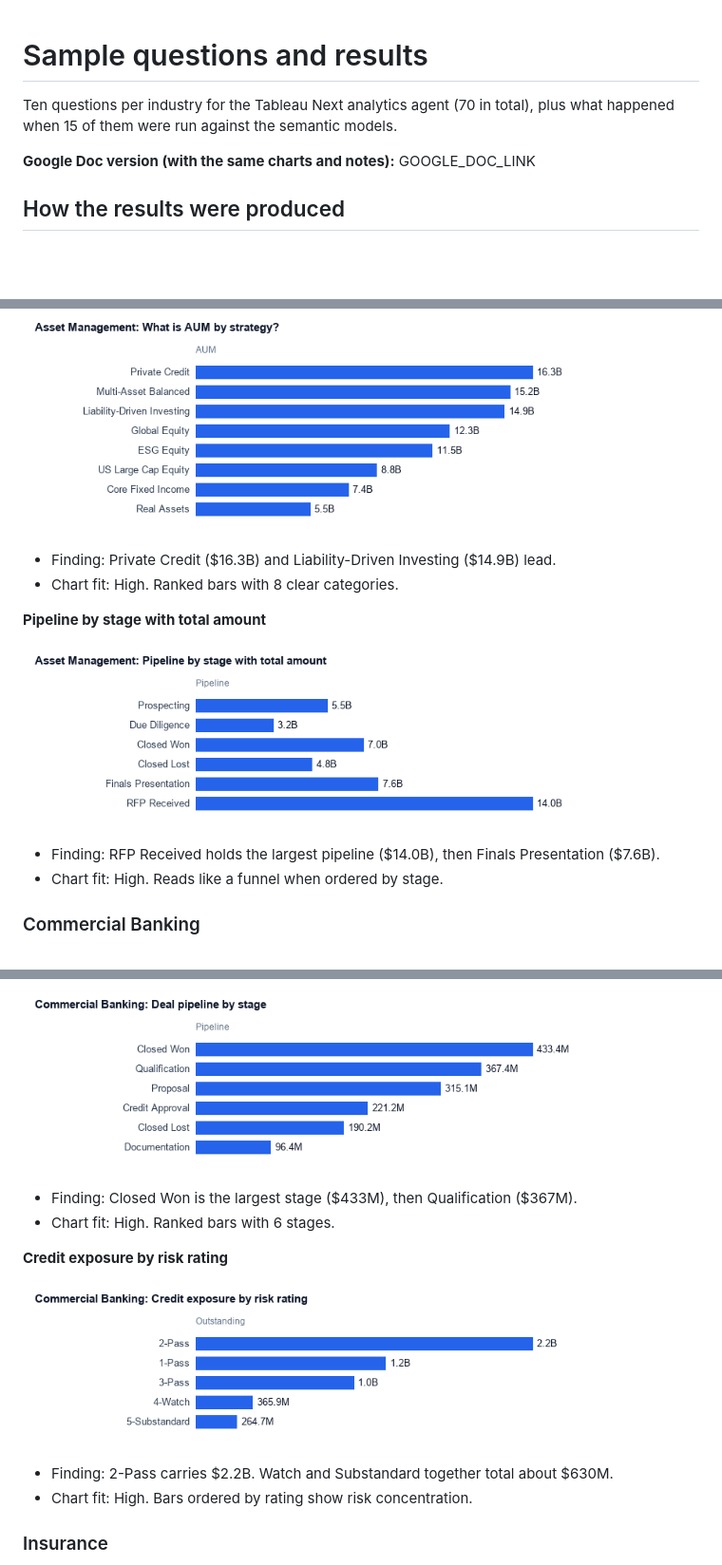
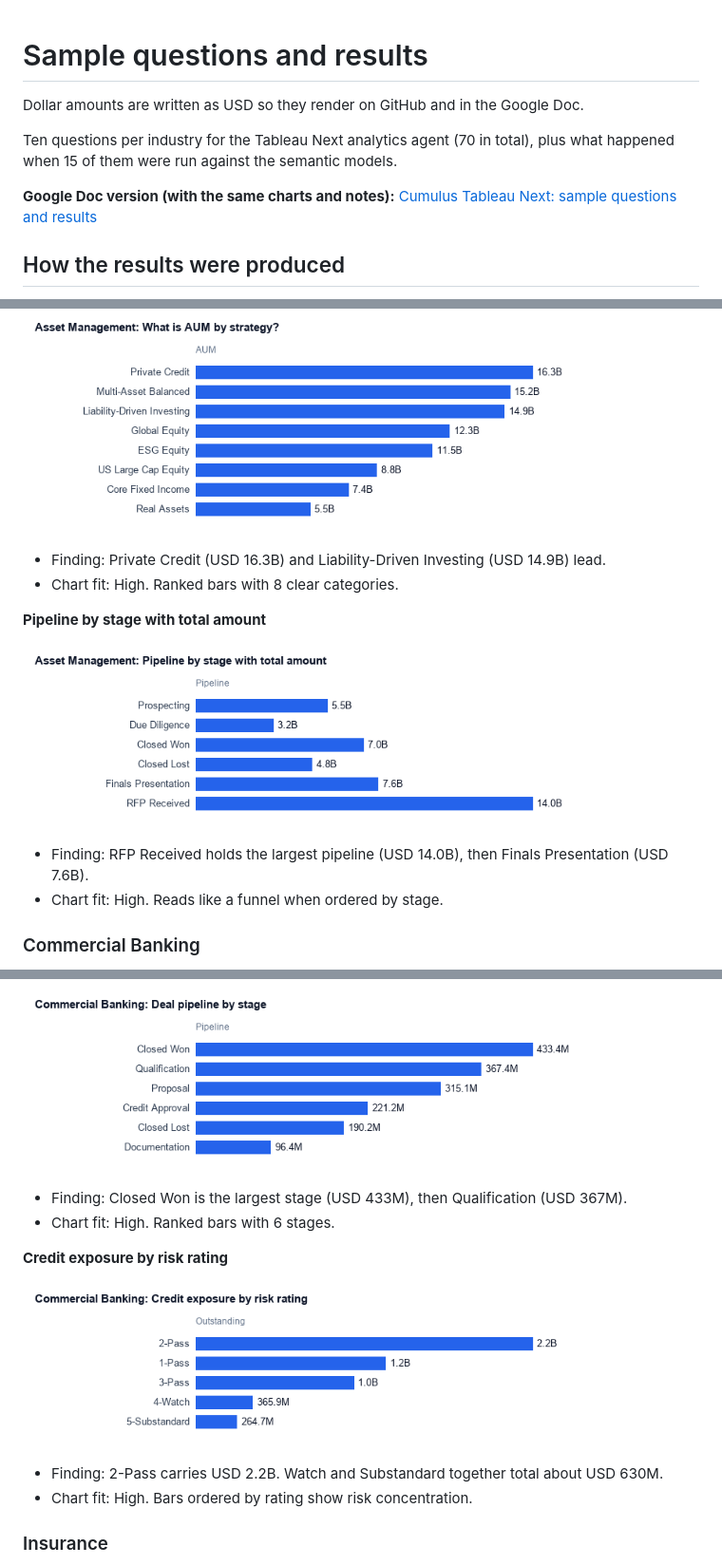
Before and after one commit to chrismccarthy-ship-it/cumulus-tableau-next, a Markdown page: docs/SAMPLE_QUESTIONS.md, 3 parts joined by grey strips. Shown at 95% size. Drawn GitHub-style; blank space fills up the shorter version.

```diff
--- a/docs/SAMPLE_QUESTIONS.md
+++ b/docs/SAMPLE_QUESTIONS.md
@@ -1,8 +1,10 @@
 # Sample questions and results
+
+Dollar amounts are written as USD so they render on GitHub and in the Google Doc.
 
 Ten questions per industry for the Tableau Next analytics agent (70 in total), plus what happened when 15 of them were run against the semantic models.
 
-**Google Doc version (with the same charts and notes):** GOOGLE_DOC_LINK
+**Google Doc version (with the same charts and notes):** [Cumulus Tableau Next: sample questions and results](https://docs.google.com/document/d/1-jTewKieCs9LpO4OyayeAP0K2x8PzaXeZ-WflnmY1vc/edit)
 
 ## How the results were produced
 
@@ -193,14 +195,14 @@ Semantic model template: `Cumulus_Lending_SDM` | Persona: Loan operations manage
 
 ![What is AUM by strategy?](sample-queries/img/08-asset-management-what-is-aum-by-strategy.png)
 
-- Finding: Private Credit ($16.3B) and Liability-Driven Investing ($14.9B) lead.
+- Finding: Private Credit (USD 16.3B) and Liability-Driven Investing (USD 14.9B) lead.
 - Chart fit: High. Ranked bars with 8 clear categories.
 
 **Pipeline by stage with total amount**
 
 ![Pipeline by stage with total amount](sample-queries/img/09-asset-management-pipeline-by-stage-with-total-amount.png)
 
-- Finding: RFP Received holds the largest pipeline ($14.0B), then Finals Presentation ($7.6B).
+- Finding: RFP Received holds the largest pipeline (USD 14.0B), then Finals Presentation (USD 7.6B).
 - Chart fit: High. Reads like a funnel when ordered by stage.
 
 ### Commercial Banking
@@ -216,14 +218,14 @@ Semantic model template: `Cumulus_Lending_SDM` | Persona: Loan operations manage
 
 ![Deal pipeline by stage](sample-queries/img/11-commercial-banking-deal-pipeline-by-stage.png)
 
-- Finding: Closed Won is the largest stage ($433M), then Qualification ($367M).
+- Finding: Closed Won is the largest stage (USD 433M), then Qualification (USD 367M).
 - Chart fit: High. Ranked bars with 6 stages.
 
 **Credit exposure by risk rating**
 
 ![Credit exposure by risk rating](sample-queries/img/12-commercial-banking-credit-exposure-by-risk-rating.png)
 
-- Finding: 2-Pass carries $2.2B. Watch and Substandard together total about $630M.
+- Finding: 2-Pass carries USD 2.2B. Watch and Substandard together total about USD 630M.
 - Chart fit: High. Bars ordered by rating show risk concentration.
 
 ### Insurance
```
Also changed, not shown: other parts of docs/SAMPLE_QUESTIONS.md (+6 -6 lines), README.md (+2 -0 lines).
